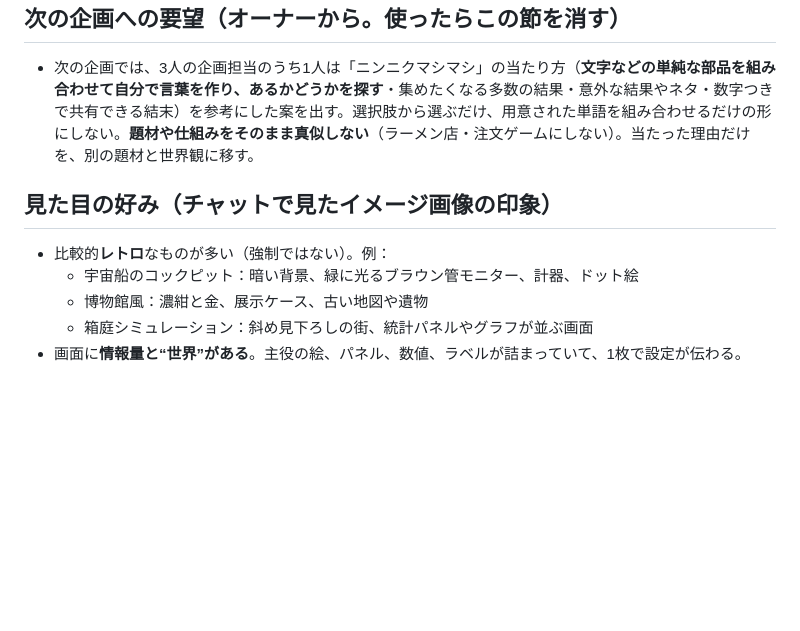
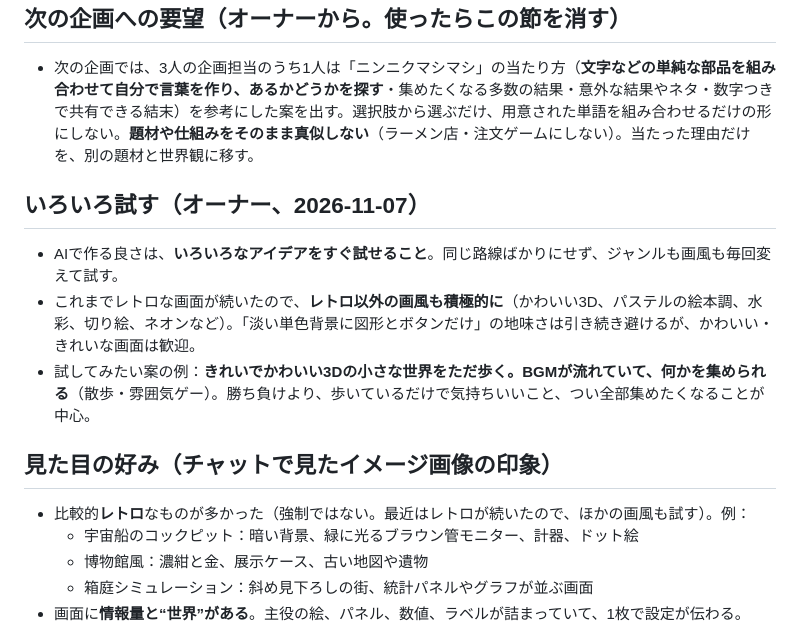
Before and after one commit to ToramaruA/game-arcade, a Markdown page: docs/taste.md, the part around the change. GitHub-like rendering; blank space fills up the shorter version.

Commit message:
企画ルール：毎回ジャンルと画風を変え、レトロ一辺倒にしない。3D・BGMも可。好みメモに「いろいろ試す」を追加
Co-Authored-By: Claude Opus 5.5 <noreply@anthropic.com>
Claude-Session: https://claude.ai/code/session_01MokQntdd3n6K58QCqVKUx1

```diff
--- a/docs/taste.md
+++ b/docs/taste.md
@@ -63,8 +63,13 @@ ChatGPT（企画）と Claude Code（制作）の両方が毎回読む。オー
 ## 次の企画への要望（オーナーから。使ったらこの節を消す）
 - 次の企画では、3人の企画担当のうち1人は「ニンニクマシマシ」の当たり方（**文字などの単純な部品を組み合わせて自分で言葉を作り、あるかどうかを探す**・集めたくなる多数の結果・意外な結果やネタ・数字つきで共有できる結末）を参考にした案を出す。選択肢から選ぶだけ、用意された単語を組み合わせるだけの形にしない。**題材や仕組みをそのまま真似しない**（ラーメン店・注文ゲームにしない）。当たった理由だけを、別の題材と世界観に移す。
 
+## いろいろ試す（オーナー、2026-11-07）
+- AIで作る良さは、**いろいろなアイデアをすぐ試せること**。同じ路線ばかりにせず、ジャンルも画風も毎回変えて試す。
+- これまでレトロな画面が続いたので、**レトロ以外の画風も積極的に**（かわいい3D、パステルの絵本調、水彩、切り絵、ネオンなど）。「淡い単色背景に図形とボタンだけ」の地味さは引き続き避けるが、かわいい・きれいな画面は歓迎。
+- 試してみたい案の例：**きれいでかわいい3Dの小さな世界をただ歩く。BGMが流れていて、何かを集められる**（散歩・雰囲気ゲー）。勝ち負けより、歩いているだけで気持ちいいこと、つい全部集めたくなることが中心。
+
 ## 見た目の好み（チャットで見たイメージ画像の印象）
-- 比較的**レトロ**なものが多い（強制ではない）。例：
+- 比較的**レトロ**なものが多かった（強制ではない。最近はレトロが続いたので、ほかの画風も試す）。例：
   - 宇宙船のコックピット：暗い背景、緑に光るブラウン管モニター、計器、ドット絵
   - 博物館風：濃紺と金、展示ケース、古い地図や遺物
   - 箱庭シミュレーション：斜め見下ろしの街、統計パネルやグラフが並ぶ画面
```
Also changed, not shown: docs/next-game-workflow.md (+6 -4 lines).
